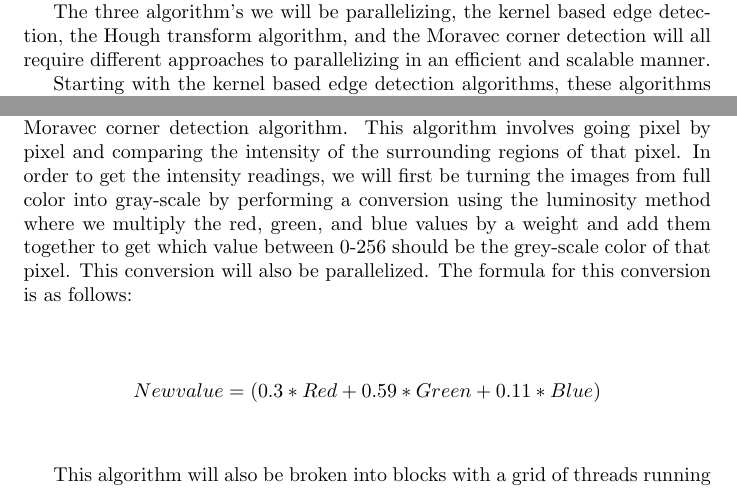
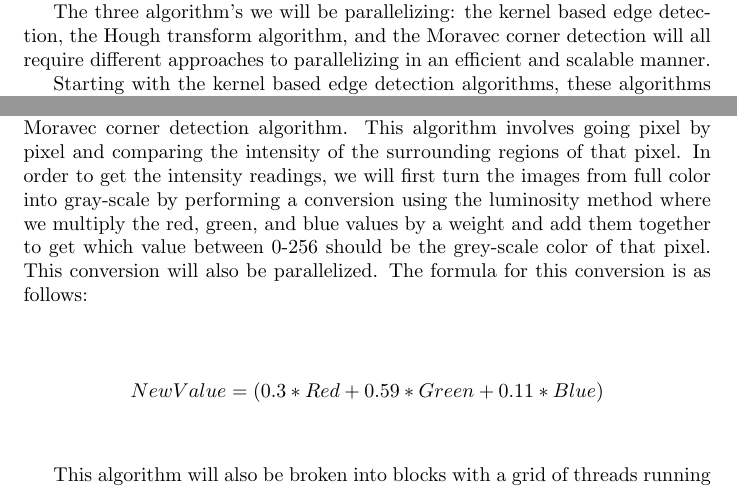
Before and after one commit to nathanjf/ee451-final-project, a LaTeX document (proposal.tex): two parts of the columns of pages 4 and 5 of 10, joined at a grey line, cut so that both start at the same text. Compiled offline with pdfLaTeX.

Commit message:
Make minor changes

```diff
--- a/proposal.tex
+++ b/proposal.tex
@@ -61,7 +61,7 @@
 %        \pagebreak
 
     \section{Implementation}
-        The three algorithm's we will be parallelizing, the kernel based edge detection, the Hough transform algorithm, and the Moravec corner detection will all require different approaches to parallelizing in an efficient and scalable manner.
+        The three algorithm's we will be parallelizing: the kernel based edge detection, the Hough transform algorithm, and the Moravec corner detection will all require different approaches to parallelizing in an efficient and scalable manner.
 
         Starting with the kernel based edge detection algorithms, these algorithms take the image in as 3 matrices of Red, Green, and Blue values and perform convolution with the kernel.  A 3x3 edge detection kernel and a 5x5 edge detection kernel look like the following:\\\\
 
@@ -83,9 +83,9 @@
 
         Though there are certainly other kernels, the 3x3 edge detection kernel we will be testing functions quite simply.  With a central value of 8 and -1 for all surrounding values the edges will be made more prominent as they will be the only remaining values due to their high local contrast.  To carry out this algorithm on an image in serial time all you need to do is go pixel by pixel and perform convolution with the kernel at each point.  By the end, the result will be an image that only has the edges remaining.  In order to parallelize this algorithm we will be passing the kernel to each thread and dividing the input image into blocks based on the amount of threads currently being tested.  The pseudo-code for the parallelized algorithms is located in the following subsections of this proposal.  It is written in a python-like implementation for readability and simple functions are not explicitly written out to avoid the pseudo-code being cumbersome.  One thing to note with the example matrices for the kernel is that for all intents and purposes, the actual values do not matter for this experiment.  The purpose of this experiment is to predicatively improve the performance of an algorithm, not to detect the edges of an image.
 
-        The next algorithm we will be parallelizing, in order of complexity, is the Moravec corner detection algorithm.  This algorithm involves going pixel by pixel and comparing the intensity of the surrounding regions of that pixel.  In order to get the intensity readings, we will first be turning the images from full color into gray-scale by performing a conversion using the luminosity method where we multiply the red, green, and blue values by a weight and add them together to get which value between 0-256 should be the grey-scale color of that pixel.  This conversion will also be parallelized.  The formula for this conversion is as follows:\\\\
+        The next algorithm we will be parallelizing, in order of complexity, is the Moravec corner detection algorithm.  This algorithm involves going pixel by pixel and comparing the intensity of the surrounding regions of that pixel.  In order to get the intensity readings, we will first turn the images from full color into gray-scale by performing a conversion using the luminosity method where we multiply the red, green, and blue values by a weight and add them together to get which value between 0-256 should be the grey-scale color of that pixel.  This conversion will also be parallelized.  The formula for this conversion is as follows:\\\\
 
-        \[New value = (0.3*Red + 0.59*Green + 0.11*Blue)\]\\
+        \[New Value = (0.3*Red + 0.59*Green + 0.11*Blue)\]\\
 
         This algorithm will also be broken into blocks with a grid of threads running over it.  By taking advantage of the concurrent read ability of POSIX threads, the algorithm can be simplified.  The Moravec corner detection algorithm uses a small region and compares between the adjacent overlapping tiles of the same size.  For our implementation of the algorithm we will be using a 3x3 window size.  In order to find if a selected region around a pixel is a corner, we will be comparing the squared intensity differences of the intensity of the root region and one of the selected adjacent regions and finding the minimum squared intensity difference value between all adjacent regions.  If the value is lower than a threshold it is a corner.  Because we are not evaluating the output, but just the performance of the algorithm with varying thread counts, we will make our output look interesting and add a red dot to the output image wherever there is a corner.  This should not add any significant slow-down to the execution as it does not require any loops, only setting the value of pixels near and around a point to red.
 
```
Also changed, not shown: proposal.tex (4 more changed lines).
